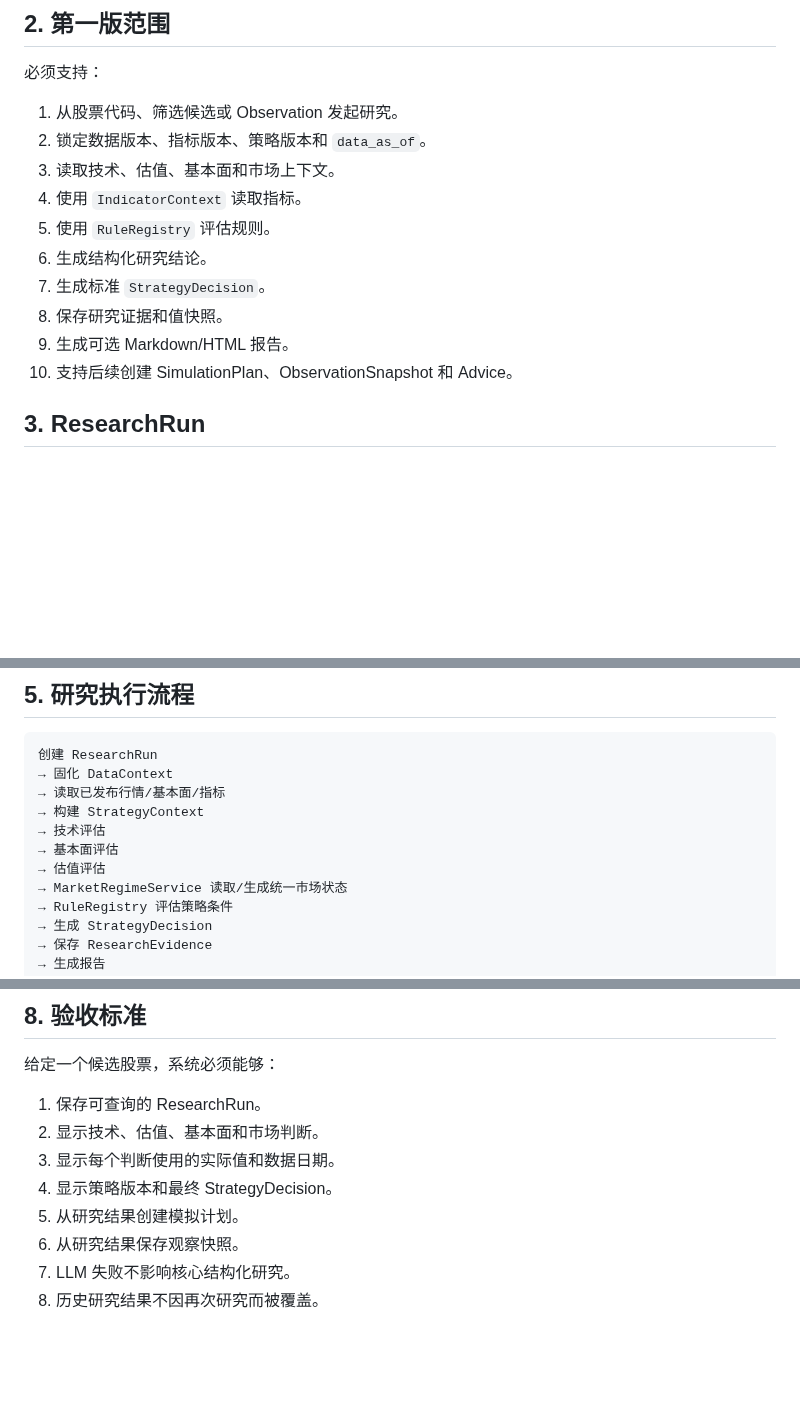
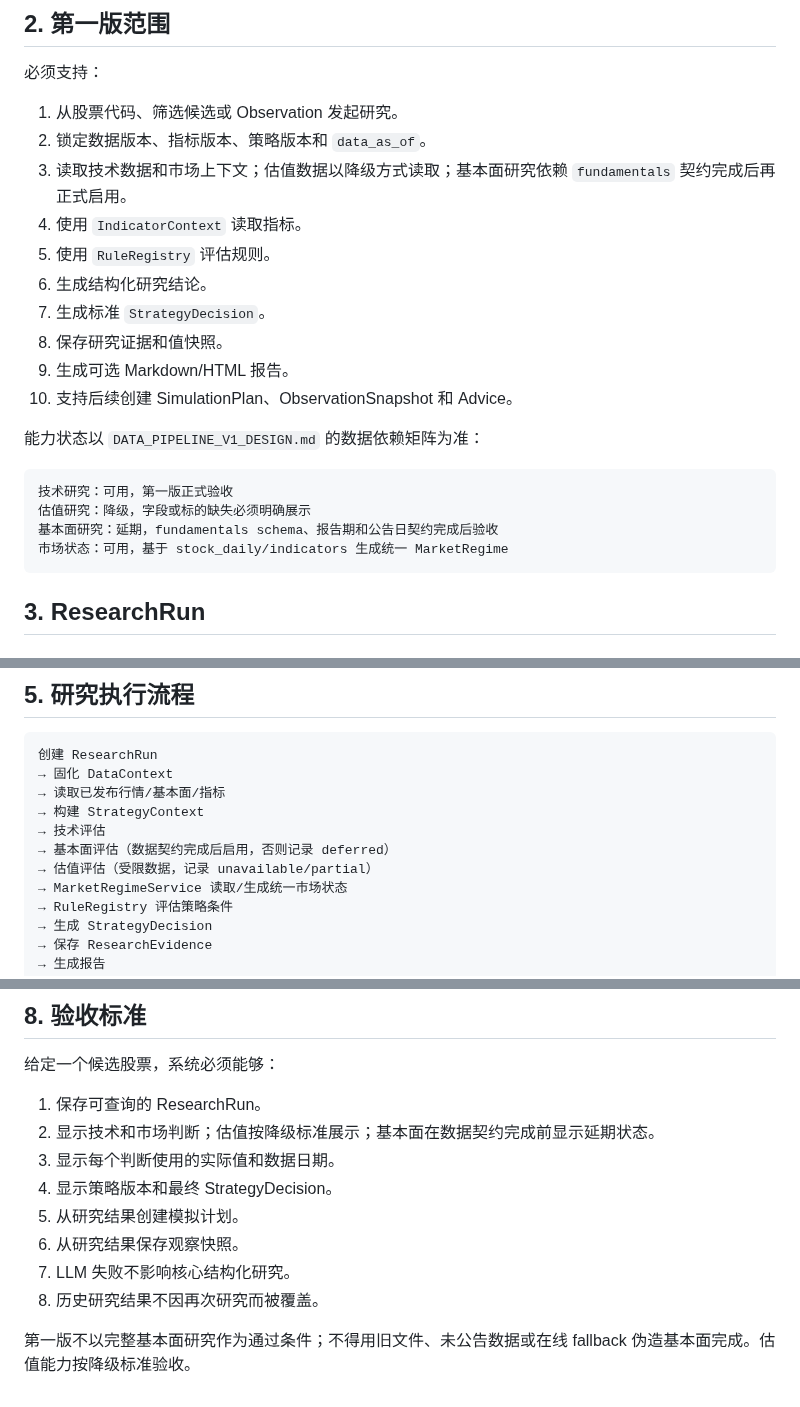
Before and after one commit to fewhg3yhjt/stock-data-analyse, a Markdown page: docs/RESEARCH_AND_ANALYSIS_DESIGN.md, 3 parts joined by grey strips. Drawn GitHub-style; blank space fills up the shorter version.

Commit message:
docs: align capabilities with data readiness

````diff
--- a/docs/RESEARCH_AND_ANALYSIS_DESIGN.md
+++ b/docs/RESEARCH_AND_ANALYSIS_DESIGN.md
@@ -20,7 +20,7 @@ ScreenCandidate / Observation
 
 1. 从股票代码、筛选候选或 Observation 发起研究。
 2. 锁定数据版本、指标版本、策略版本和 `data_as_of`。
-3. 读取技术、估值、基本面和市场上下文。
+3. 读取技术数据和市场上下文；估值数据以降级方式读取；基本面研究依赖 `fundamentals` 契约完成后再正式启用。
 4. 使用 `IndicatorContext` 读取指标。
 5. 使用 `RuleRegistry` 评估规则。
 6. 生成结构化研究结论。
@@ -28,6 +28,15 @@ ScreenCandidate / Observation
 8. 保存研究证据和值快照。
 9. 生成可选 Markdown/HTML 报告。
 10. 支持后续创建 SimulationPlan、ObservationSnapshot 和 Advice。
+
+能力状态以 `DATA_PIPELINE_V1_DESIGN.md` 的数据依赖矩阵为准：
+
+```text
+技术研究：可用，第一版正式验收
+估值研究：降级，字段或标的缺失必须明确展示
+基本面研究：延期，fundamentals schema、报告期和公告日契约完成后验收
+市场状态：可用，基于 stock_daily/indicators 生成统一 MarketRegime
+```
 
 ## 3. ResearchRun
 
@@ -126,8 +135,8 @@ risk
 → 读取已发布行情/基本面/指标
 → 构建 StrategyContext
 → 技术评估
-→ 基本面评估
-→ 估值评估
+→ 基本面评估（数据契约完成后启用，否则记录 deferred）
+→ 估值评估（受限数据，记录 unavailable/partial）
 → MarketRegimeService 读取/生成统一市场状态
 → RuleRegistry 评估策略条件
 → 生成 StrategyDecision
@@ -184,10 +193,12 @@ observation_id
 给定一个候选股票，系统必须能够：
 
 1. 保存可查询的 ResearchRun。
-2. 显示技术、估值、基本面和市场判断。
+2. 显示技术和市场判断；估值按降级标准展示；基本面在数据契约完成前显示延期状态。
 3. 显示每个判断使用的实际值和数据日期。
 4. 显示策略版本和最终 StrategyDecision。
 5. 从研究结果创建模拟计划。
 6. 从研究结果保存观察快照。
 7. LLM 失败不影响核心结构化研究。
 8. 历史研究结果不因再次研究而被覆盖。
+
+第一版不以完整基本面研究作为通过条件；不得用旧文件、未公告数据或在线 fallback 伪造基本面完成。估值能力按降级标准验收。
````
Also changed, not shown: docs/SCREENING_AND_MARKET_ANALYSIS_DESIGN.md (+13 -3 lines).
